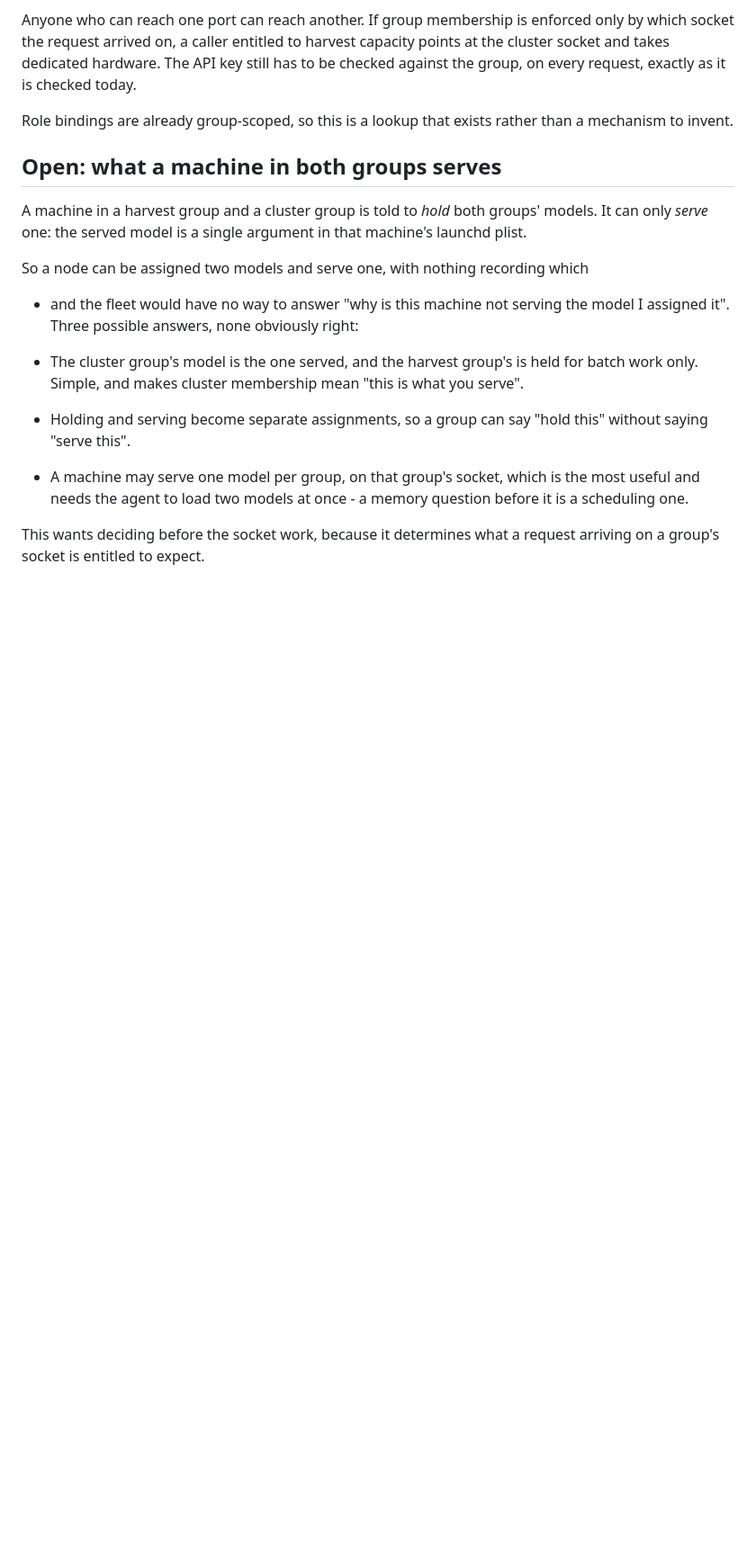
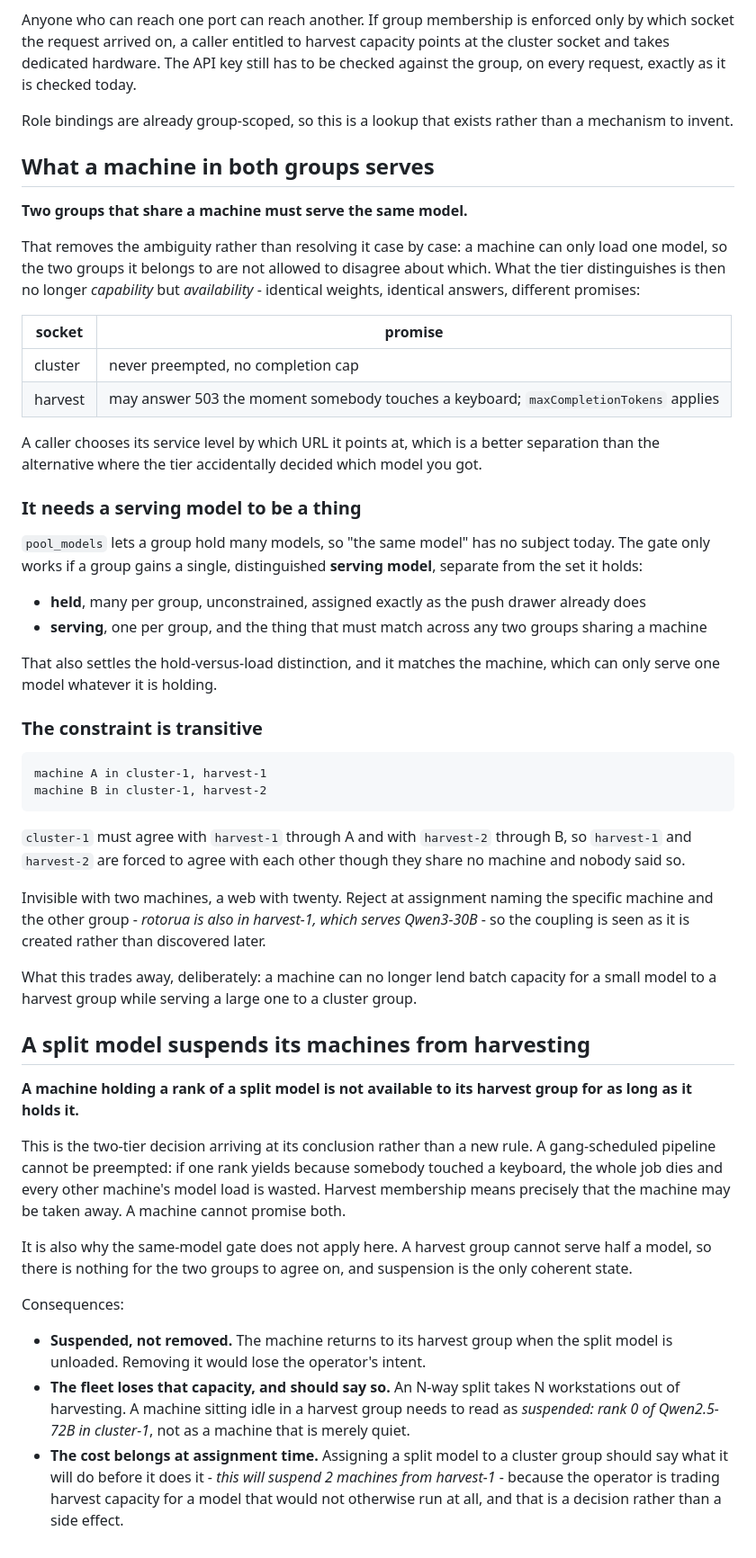
Before and after one commit to djsincla/dAI, a Markdown page: docs/GROUPS.md, the part around the change. Shown at 90% size. Rendered like a GitHub page; blank space fills up the shorter version.

Commit message:
Groups: two that share a machine agree on the model, and a split suspends it
Decides the question the previous note left open, in two parts.

Two groups sharing a machine must serve the same model. A machine loads one
model, so its groups are not allowed to disagree about which - and the tier then
distinguishes availability rather than capability. Identical weights on both
sockets, different promises: the cluster socket is never preempted, the harvest
socket may answer 503 the moment somebody touches a keyboard. A caller picks its
service level by the URL it points at.

That needs a serving model to exist as a thing. A group holds many models and
serves one, and only the second is constrained. It is also the distinction the
interface has been missing: pushing a model to a group declares that its
machines should hold the weights, which is not the same as saying what they run.

The constraint is transitive - two harvest groups that share no machine can be
forced to agree through a cluster group that touches both - so it is rejected at
assignment naming the machine and the other group, rather than discovered later.

A machine holding a rank of a split model is suspended from its harvest group
while it holds it. That is the two-tier decision arriving at its conclusion: a
gang-scheduled pipeline cannot be preempted, harvest membership means it can be,
and no machine promises both. Suspended rather than removed, because the
operator's intent should survive the model being unloaded. And the cost is
stated at assignment - an N-way split takes N workstations out of harvesting,
which is a trade somebody makes rather than a side effect they find.

Co-Authored-By: Claude Opus 5 <noreply@anthropic.com>
Claude-Session: https://claude.ai/code/session_01KmUmSvDoZP1eLSLigBkrW3

```diff
--- a/docs/GROUPS.md
+++ b/docs/GROUPS.md
@@ -123,24 +123,81 @@ checked today.
 Role bindings are already group-scoped, so this is a lookup that exists rather
 than a mechanism to invent.
 
-## Open: what a machine in both groups serves
+## What a machine in both groups serves
 
-A machine in a harvest group and a cluster group is told to *hold* both groups'
-models. It can only *serve* one: the served model is a single argument in that
-machine's launchd plist.
+**Two groups that share a machine must serve the same model.**
 
-So a node can be assigned two models and serve one, with nothing recording which
-- and the fleet would have no way to answer "why is this machine not serving the
-model I assigned it". Three possible answers, none obviously right:
+That removes the ambiguity rather than resolving it case by case: a machine can
+only load one model, so the two groups it belongs to are not allowed to disagree
+about which. What the tier distinguishes is then no longer *capability* but
+*availability* - identical weights, identical answers, different promises:
 
-- The cluster group's model is the one served, and the harvest group's is held
-  for batch work only. Simple, and makes cluster membership mean "this is what
-  you serve".
-- Holding and serving become separate assignments, so a group can say "hold
-  this" without saying "serve this".
-- A machine may serve one model per group, on that group's socket, which is the
-  most useful and needs the agent to load two models at once - a memory question
-  before it is a scheduling one.
+| socket | promise |
+|---|---|
+| cluster | never preempted, no completion cap |
+| harvest | may answer 503 the moment somebody touches a keyboard; `maxCompletionTokens` applies |
 
-This wants deciding before the socket work, because it determines what a request
-arriving on a group's socket is entitled to expect.
+A caller chooses its service level by which URL it points at, which is a better
+separation than the alternative where the tier accidentally decided which model
+you got.
+
+### It needs a serving model to be a thing
+
+`pool_models` lets a group hold many models, so "the same model" has no subject
+today. The gate only works if a group gains a single, distinguished **serving
+model**, separate from the set it holds:
+
+- **held**, many per group, unconstrained, assigned exactly as the push drawer
+  already does
+- **serving**, one per group, and the thing that must match across any two
+  groups sharing a machine
+
+That also settles the hold-versus-load distinction, and it matches the machine,
+which can only serve one model whatever it is holding.
+
+### The constraint is transitive
+
+    machine A in cluster-1, harvest-1
+    machine B in cluster-1, harvest-2
+
+`cluster-1` must agree with `harvest-1` through A and with `harvest-2` through
+B, so `harvest-1` and `harvest-2` are forced to agree with each other though they
+share no machine and nobody said so.
+
+Invisible with two machines, a web with twenty. Reject at assignment naming the
+specific machine and the other group - *rotorua is also in harvest-1, which
+serves Qwen3-30B* - so the coupling is seen as it is created rather than
+discovered later.
+
+What this trades away, deliberately: a machine can no longer lend batch capacity
+for a small model to a harvest group while serving a large one to a cluster
+group.
+
+## A split model suspends its machines from harvesting
+
+**A machine holding a rank of a split model is not available to its harvest
+group for as long as it holds it.**
+
+This is the two-tier decision arriving at its conclusion rather than a new rule.
+A gang-scheduled pipeline cannot be preempted: if one rank yields because
+somebody touched a keyboard, the whole job dies and every other machine's model
+load is wasted. Harvest membership means precisely that the machine may be taken
+away. A machine cannot promise both.
+
+It is also why the same-model gate does not apply here. A harvest group cannot
+serve half a model, so there is nothing for the two groups to agree on, and
+suspension is the only coherent state.
+
+Consequences:
+
+- **Suspended, not removed.** The machine returns to its harvest group when the
+  split model is unloaded. Removing it would lose the operator's intent.
+- **The fleet loses that capacity, and should say so.** An N-way split takes N
+  workstations out of harvesting. A machine sitting idle in a harvest group
+  needs to read as *suspended: rank 0 of Qwen2.5-72B in cluster-1*, not as a
+  machine that is merely quiet.
+- **The cost belongs at assignment time.** Assigning a split model to a cluster
+  group should say what it will do before it does it - *this will suspend 2
+  machines from harvest-1* - because the operator is trading harvest capacity
+  for a model that would not otherwise run at all, and that is a decision rather
+  than a side effect.
```
